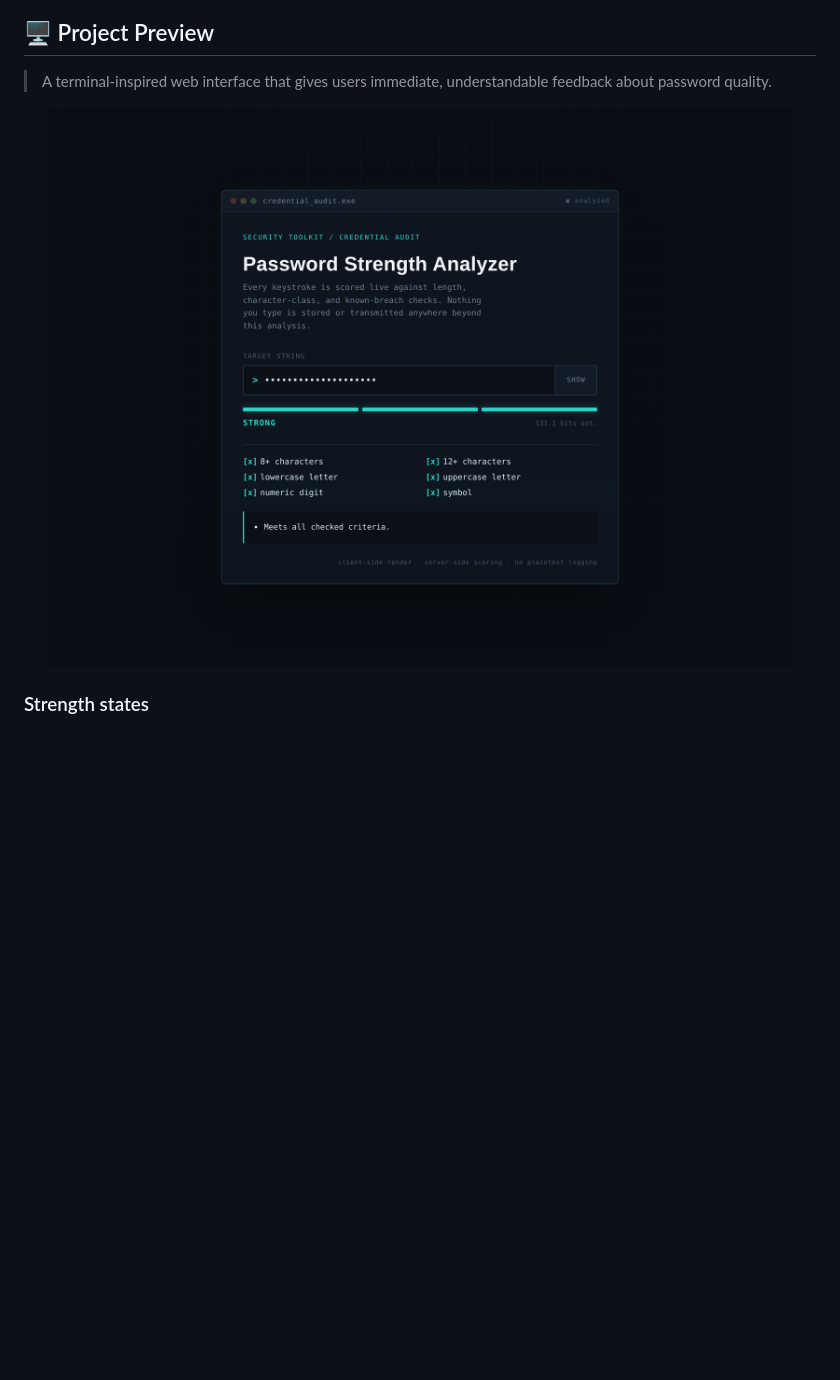
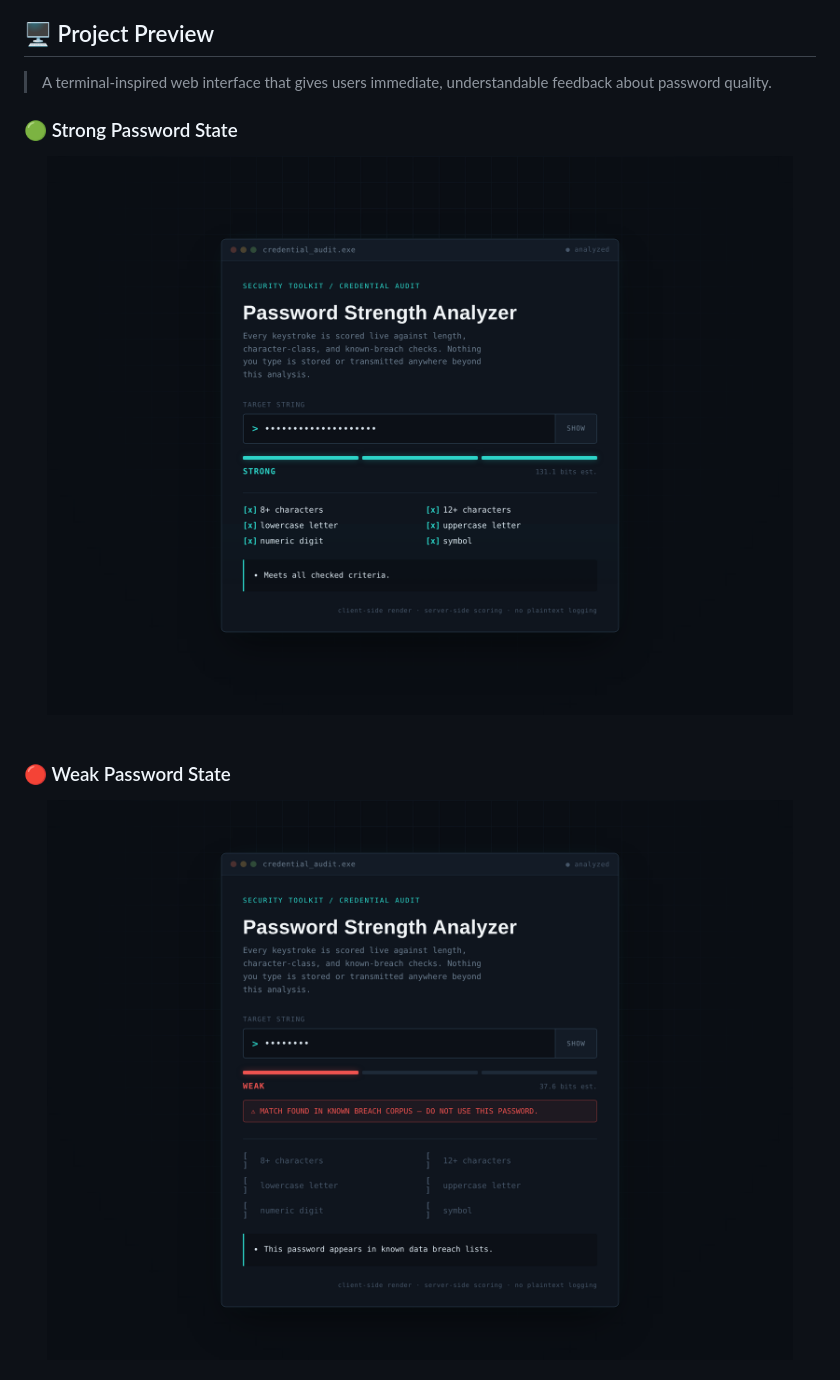
Before and after one commit to Shadow-Exe64/Password-Strength-Analyzer, a Markdown page: README.md, the part around one of its changes. Drawn GitHub-style; blank space fills up the shorter version.

```diff
--- a/README.md
+++ b/README.md
@@ -25,13 +25,17 @@ Analyze password strength through **length, character diversity, estimated entro
 
 > A terminal-inspired web interface that gives users immediate, understandable feedback about password quality.
 
+### 🟢 Strong Password State
 <div align="center">
-
-<img src="https://raw.githubusercontent.com/Shadow-Exe64/Password-Strength-Analyzer/main/docs/screenshots/strong.png" alt="Project Preview" width="850">
-
+  <img src="https://raw.githubusercontent.com/Shadow-Exe64/Password-Strength-Analyzer/main/docs/screenshots/strong.png" width="900" alt="Strong Password State">
 </div>
 
+<br>
+
+### 🔴 Weak Password State
+<div align="center">
+  <img src="docs/screenshots/weak.png" width="900" alt="Weak Password State">
 </div>
 
-### Strength states
+<br>
 
```
Also changed, not shown: other parts of README.md (+4 -12 lines).
